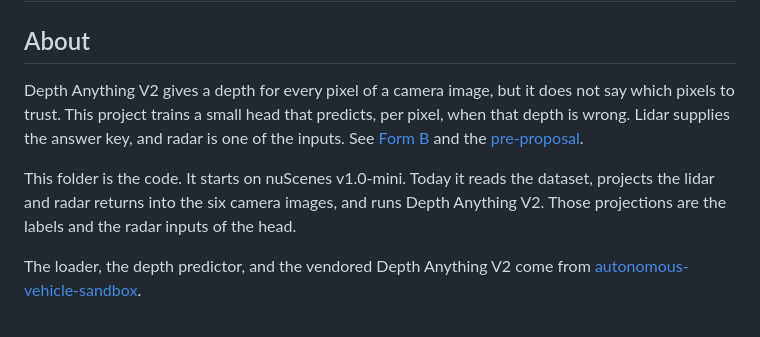
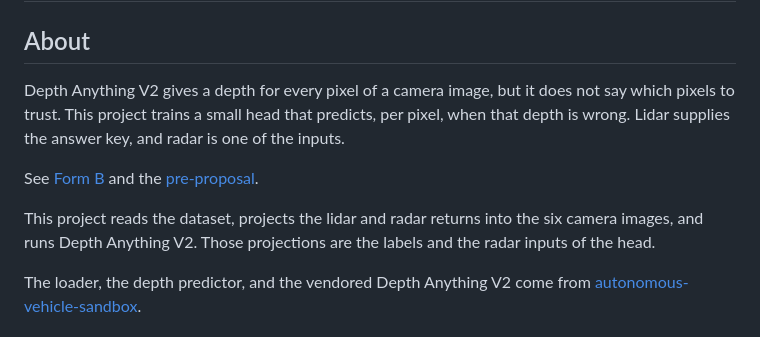
Before and after one commit to kgqiao/monocular-depth-confidence-estimation, a Markdown page: pipeline/README.md, the part around the change. Drawn GitHub-style.

Commit message:
pipeline: separate the reference links in the README and drop the progress note

```diff
--- a/pipeline/README.md
+++ b/pipeline/README.md
@@ -2,9 +2,11 @@
 
 ## About
 
-Depth Anything V2 gives a depth for every pixel of a camera image, but it does not say which pixels to trust. This project trains a small head that predicts, per pixel, when that depth is wrong. Lidar supplies the answer key, and radar is one of the inputs. See [Form B](../Prepreposal/Brainstorm/Project%20Scope%20Visual%20(Form%20B).md) and the [pre-proposal](../Prepreposal/Deliberable/CS566%20-%20Project%20Pre-proposal.pdf).
+Depth Anything V2 gives a depth for every pixel of a camera image, but it does not say which pixels to trust. This project trains a small head that predicts, per pixel, when that depth is wrong. Lidar supplies the answer key, and radar is one of the inputs.
 
-This folder is the code. It starts on nuScenes v1.0-mini. Today it reads the dataset, projects the lidar and radar returns into the six camera images, and runs Depth Anything V2. Those projections are the labels and the radar inputs of the head.
+See [Form B](../Prepreposal/Brainstorm/Project%20Scope%20Visual%20(Form%20B).md) and the [pre-proposal](../Prepreposal/Deliberable/CS566%20-%20Project%20Pre-proposal.pdf).
+
+This project reads the dataset, projects the lidar and radar returns into the six camera images, and runs Depth Anything V2. Those projections are the labels and the radar inputs of the head.
 
 The loader, the depth predictor, and the vendored Depth Anything V2 come from [autonomous-vehicle-sandbox](https://github.com/nathanaday/autonomous-vehicle-sandbox).
 
```
